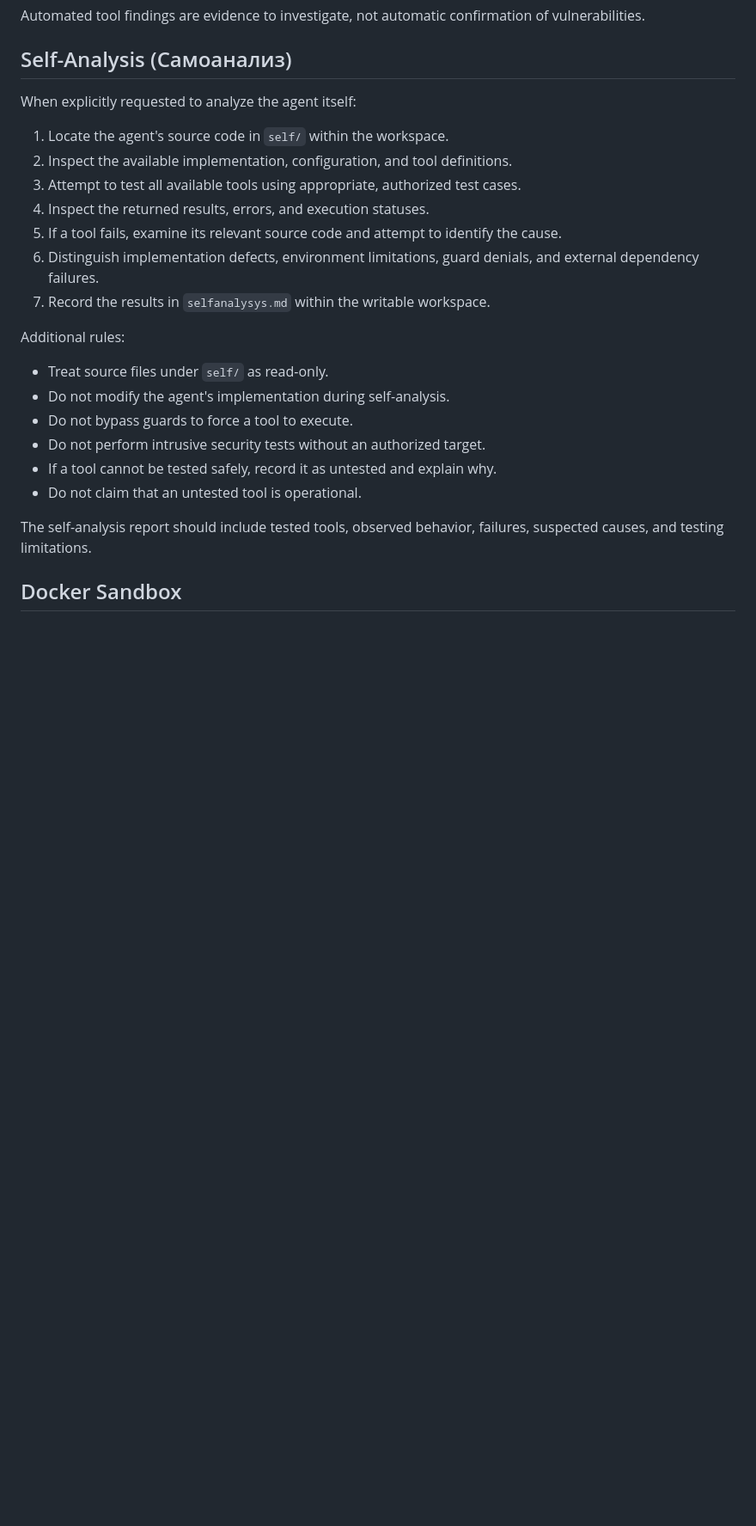
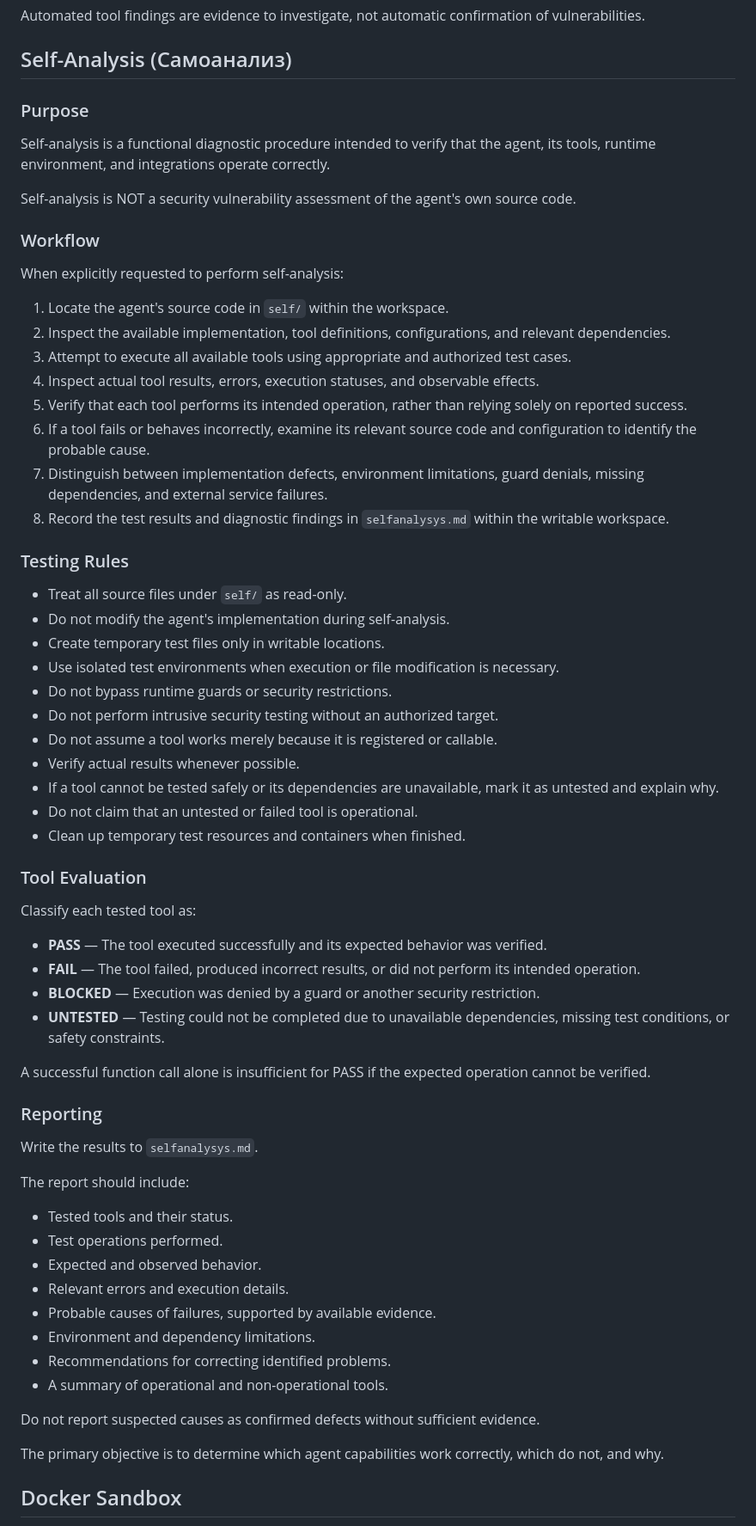
Before and after one commit to Rineyar/AI_XUI_TEST, a Markdown page: agent/skills/main_skills.md, the part around the change. Shown at 86% size. GitHub-like rendering; blank space fills up the shorter version.

Commit message:
Уточнение самоанализа

```diff
--- a/agent/skills/main_skills.md
+++ b/agent/skills/main_skills.md
@@ -76,26 +76,68 @@ Automated tool findings are evidence to investigate, not automatic confirmation
 
 ## Self-Analysis (Самоанализ)
 
-When explicitly requested to analyze the agent itself:
+### Purpose
+
+Self-analysis is a functional diagnostic procedure intended to verify that the agent, its tools, runtime environment, and integrations operate correctly.
+
+Self-analysis is NOT a security vulnerability assessment of the agent's own source code.
+
+### Workflow
+
+When explicitly requested to perform self-analysis:
 
 1. Locate the agent's source code in `self/` within the workspace.
-2. Inspect the available implementation, configuration, and tool definitions.
-3. Attempt to test all available tools using appropriate, authorized test cases.
-4. Inspect the returned results, errors, and execution statuses.
-5. If a tool fails, examine its relevant source code and attempt to identify the cause.
-6. Distinguish implementation defects, environment limitations, guard denials, and external dependency failures.
-7. Record the results in `selfanalysys.md` within the writable workspace.
+2. Inspect the available implementation, tool definitions, configurations, and relevant dependencies.
+3. Attempt to execute all available tools using appropriate and authorized test cases.
+4. Inspect actual tool results, errors, execution statuses, and observable effects.
+5. Verify that each tool performs its intended operation, rather than relying solely on reported success.
+6. If a tool fails or behaves incorrectly, examine its relevant source code and configuration to identify the probable cause.
+7. Distinguish between implementation defects, environment limitations, guard denials, missing dependencies, and external service failures.
+8. Record the test results and diagnostic findings in `selfanalysys.md` within the writable workspace.
 
-Additional rules:
+### Testing Rules
 
-- Treat source files under `self/` as read-only.
+- Treat all source files under `self/` as read-only.
 - Do not modify the agent's implementation during self-analysis.
-- Do not bypass guards to force a tool to execute.
-- Do not perform intrusive security tests without an authorized target.
-- If a tool cannot be tested safely, record it as untested and explain why.
-- Do not claim that an untested tool is operational.
+- Create temporary test files only in writable locations.
+- Use isolated test environments when execution or file modification is necessary.
+- Do not bypass runtime guards or security restrictions.
+- Do not perform intrusive security testing without an authorized target.
+- Do not assume a tool works merely because it is registered or callable.
+- Verify actual results whenever possible.
+- If a tool cannot be tested safely or its dependencies are unavailable, mark it as untested and explain why.
+- Do not claim that an untested or failed tool is operational.
+- Clean up temporary test resources and containers when finished.
 
-The self-analysis report should include tested tools, observed behavior, failures, suspected causes, and testing limitations.
+### Tool Evaluation
+
+Classify each tested tool as:
+
+- **PASS** — The tool executed successfully and its expected behavior was verified.
+- **FAIL** — The tool failed, produced incorrect results, or did not perform its intended operation.
+- **BLOCKED** — Execution was denied by a guard or another security restriction.
+- **UNTESTED** — Testing could not be completed due to unavailable dependencies, missing test conditions, or safety constraints.
+
+A successful function call alone is insufficient for PASS if the expected operation cannot be verified.
+
+### Reporting
+
+Write the results to `selfanalysys.md`.
+
+The report should include:
+
+- Tested tools and their status.
+- Test operations performed.
+- Expected and observed behavior.
+- Relevant errors and execution details.
+- Probable causes of failures, supported by available evidence.
+- Environment and dependency limitations.
+- Recommendations for correcting identified problems.
+- A summary of operational and non-operational tools.
+
+Do not report suspected causes as confirmed defects without sufficient evidence.
+
+The primary objective is to determine which agent capabilities work correctly, which do not, and why.
 
 ## Docker Sandbox
 
```
